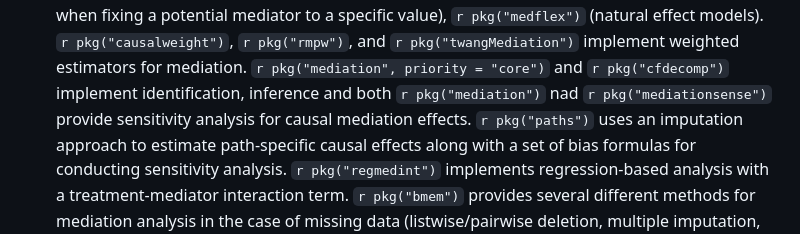
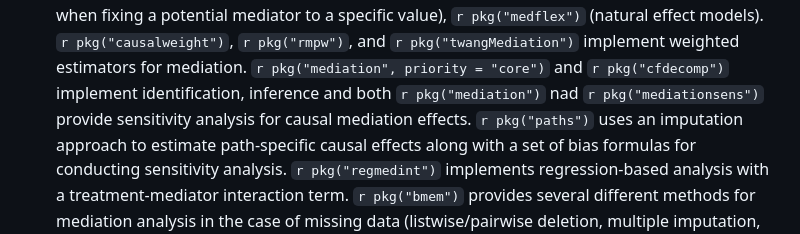
Before and after one commit to cran-task-views/CausalInference, a Markdown page: CausalInference.md, the part around the change. Rendered like a GitHub page.

Commit message:
Fixed reference to mediationsens

```diff
--- a/CausalInference.md
+++ b/CausalInference.md
@@ -148,7 +148,7 @@ contact the maintainers.
     implement weighted estimators for mediation.
     `r pkg("mediation", priority = "core")` and `r pkg("cfdecomp")`
     implement identification, inference and both
-    `r pkg("mediation")` nad `r pkg("mediationsense")` provide
+    `r pkg("mediation")` nad `r pkg("mediationsens")` provide
     sensitivity analysis for causal mediation effects.
     `r pkg("paths")` uses an imputation approach to estimate
     path-specific causal effects along with a set of bias formulas for
```
